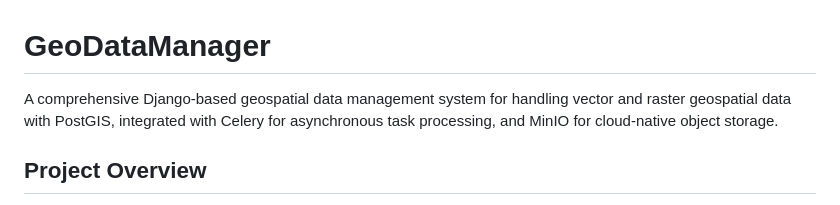
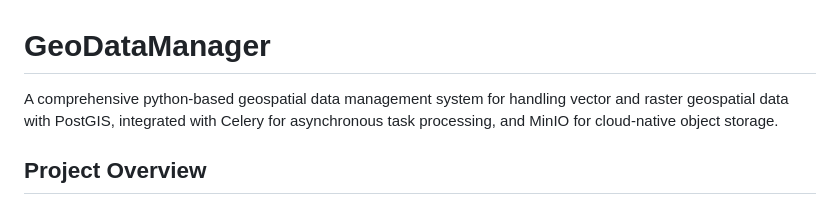
Before and after one commit to ACMAD-Niamey/data-infrastructure, a Markdown page: README.md, the part around the change. Drawn GitHub-style.

Commit message:
Update project description to specify Python-based

```diff
--- a/README.md
+++ b/README.md
@@ -1,6 +1,6 @@
 # GeoDataManager
 
-A comprehensive Django-based geospatial data management system for handling vector and raster geospatial data with PostGIS, integrated with Celery for asynchronous task processing, and MinIO for cloud-native object storage.
+A comprehensive python-based geospatial data management system for handling vector and raster geospatial data with PostGIS, integrated with Celery for asynchronous task processing, and MinIO for cloud-native object storage.
 
 ## Project Overview
 
```
